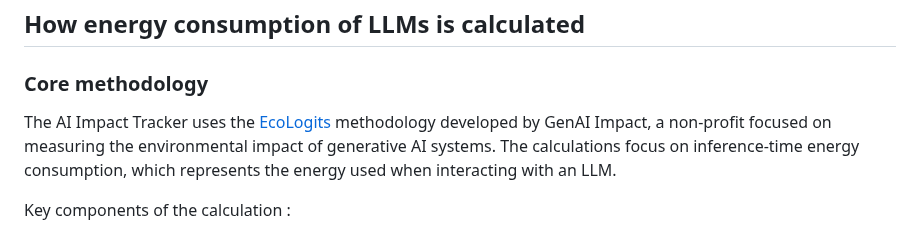
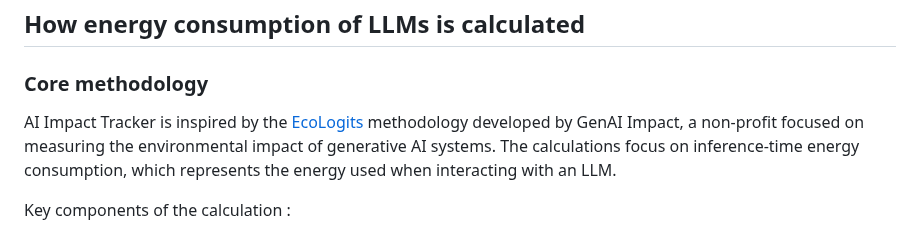
Before and after one commit to simonaszilinskas/ai-impact-tracker, a Markdown page: methodology.md, the part around the change. GitHub-like rendering.

```diff
--- a/methodology.md
+++ b/methodology.md
@@ -6,7 +6,7 @@ This page tries to outline the methodology used by the AI Impact Tracker extensi
 
 ### Core methodology
 
-The AI Impact Tracker uses the [EcoLogits](https://ecologits.ai/latest/) methodology developed by GenAI Impact, a non-profit focused on measuring the environmental impact of generative AI systems. The calculations focus on inference-time energy consumption, which represents the energy used when interacting with an LLM.
+ AI Impact Tracker is inspired by the [EcoLogits](https://ecologits.ai/latest/) methodology developed by GenAI Impact, a non-profit focused on measuring the environmental impact of generative AI systems. The calculations focus on inference-time energy consumption, which represents the energy used when interacting with an LLM.
 
 Key components of the calculation :
 * **Token-based estimation**: Energy consumption is calculated per output token, using character count as a proxy (roughly 4 characters = 1 token for English text)
```
